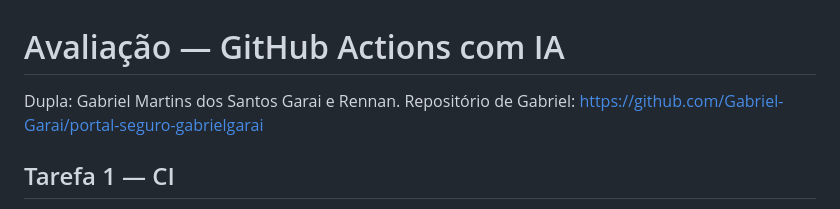
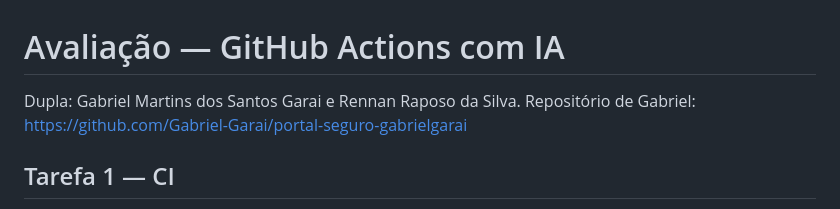
Before and after one commit to Gabriel-Garai/portal-seguro-gabrielgarai, a Markdown page: AVALIACAO.md, the part around the change. GitHub-like rendering.

Commit message:
Update team member name in AVALIACAO.md

```diff
--- a/AVALIACAO.md
+++ b/AVALIACAO.md
@@ -1,6 +1,6 @@
 # Avaliação — GitHub Actions com IA
 
-Dupla: Gabriel Martins dos Santos Garai e Rennan.
+Dupla: Gabriel Martins dos Santos Garai e Rennan Raposo da Silva.
 Repositório de Gabriel: https://github.com/Gabriel-Garai/portal-seguro-gabrielgarai
 
 ## Tarefa 1 — CI
```
